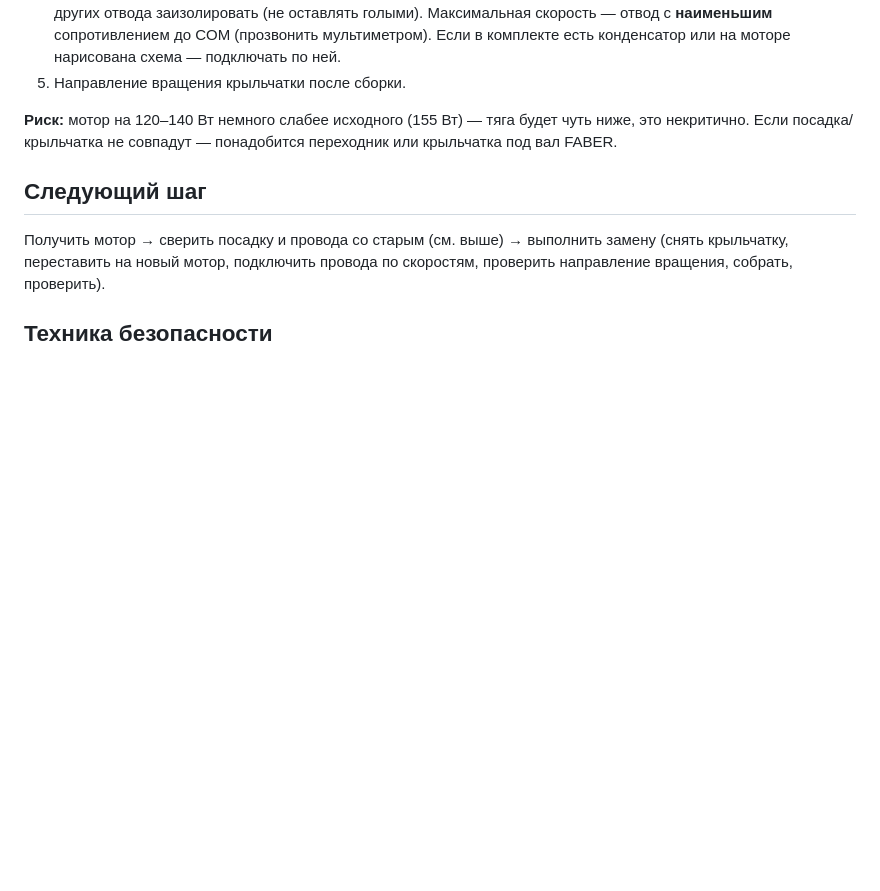
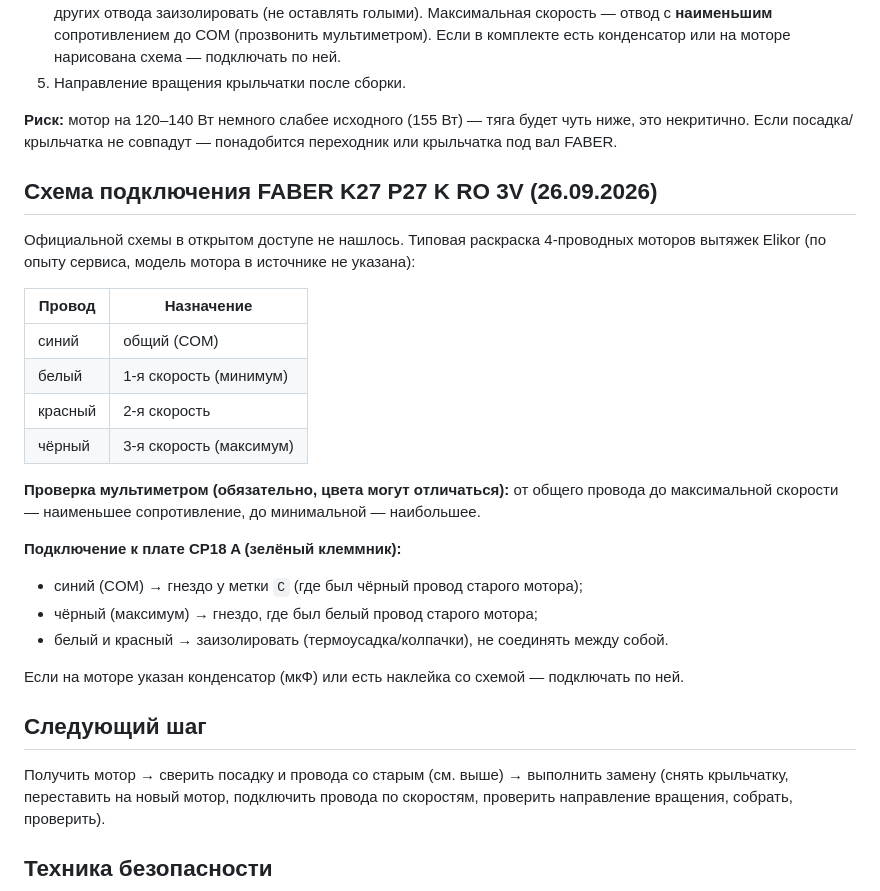
Before and after one commit to kvitkoas-sudo/dela-images, a Markdown page: черновики/Ремонт_вытяжки_KRONA_MINI_600_мотор.md, the part around one of its changes. Rendered like a GitHub page; blank space fills up the shorter version.

Commit message:
[Сохранение] Вытяжка: схема подключения FABER K27 P27 K RO 3V (26.09.2026)

```diff
--- a/черновики/Ремонт_вытяжки_KRONA_MINI_600_мотор.md
+++ b/черновики/Ремонт_вытяжки_KRONA_MINI_600_мотор.md
@@ -102,6 +102,28 @@ _Цены — грубый ориентир (часть источников у
 **Риск:** мотор на 120–140 Вт немного слабее исходного (155 Вт) — тяга будет чуть ниже, это некритично.
 Если посадка/крыльчатка не совпадут — понадобится переходник или крыльчатка под вал FABER.
 
+## Схема подключения FABER K27 P27 K RO 3V (26.09.2026)
+
+Официальной схемы в открытом доступе не нашлось. Типовая раскраска 4-проводных моторов
+вытяжек Elikor (по опыту сервиса, модель мотора в источнике не указана):
+
+| Провод | Назначение |
+|---|---|
+| синий | общий (COM) |
+| белый | 1-я скорость (минимум) |
+| красный | 2-я скорость |
+| чёрный | 3-я скорость (максимум) |
+
+**Проверка мультиметром (обязательно, цвета могут отличаться):** от общего провода до
+максимальной скорости — наименьшее сопротивление, до минимальной — наибольшее.
+
+**Подключение к плате CP18 A (зелёный клеммник):**
+- синий (COM) → гнездо у метки `C` (где был чёрный провод старого мотора);
+- чёрный (максимум) → гнездо, где был белый провод старого мотора;
+- белый и красный → заизолировать (термоусадка/колпачки), не соединять между собой.
+
+Если на моторе указан конденсатор (мкФ) или есть наклейка со схемой — подключать по ней.
+
 ## Следующий шаг
 
 Получить мотор → сверить посадку и провода со старым (см. выше) → выполнить замену (снять крыльчатку, переставить на новый мотор, подключить провода
```
Also changed, not shown: other parts of черновики/Ремонт_вытяжки_KRONA_MINI_600_мотор.md (+1 -1 lines).
